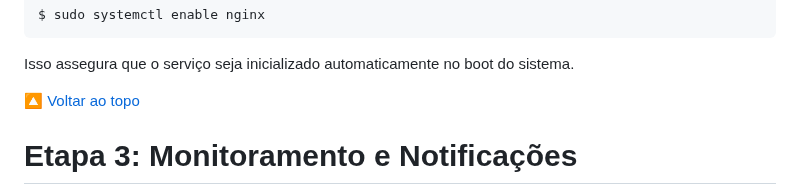
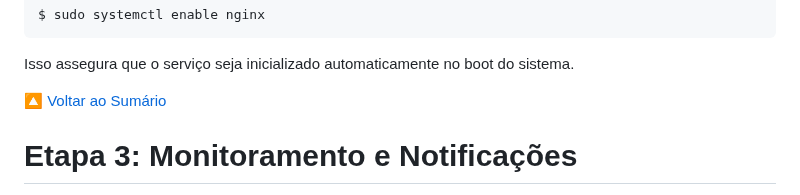
Before and after one commit to andrrade/Project1-CompassUOL-DevSecOps, a Markdown page: README.md, the part around one of its changes. Drawn GitHub-style.

```diff
--- a/README.md
+++ b/README.md
@@ -607,7 +610,7 @@ $ sudo systemctl enable nginx
 
 Isso assegura que o serviço seja inicializado automaticamente no boot do sistema.
 
-[🔼 Voltar ao topo](#documentação-do-1º-projeto---devsecops-%EF%B8%8F)
+[🔼 Voltar ao Sumário](#documentação-do-1º-projeto---devsecops-%EF%B8%8F)
 
 # Etapa 3: Monitoramento e Notificações
 > Usar curl no Bash ou requests no Python para testar a resposta do site
```
Also changed, not shown: other parts of README.md (+4 -1 lines).
